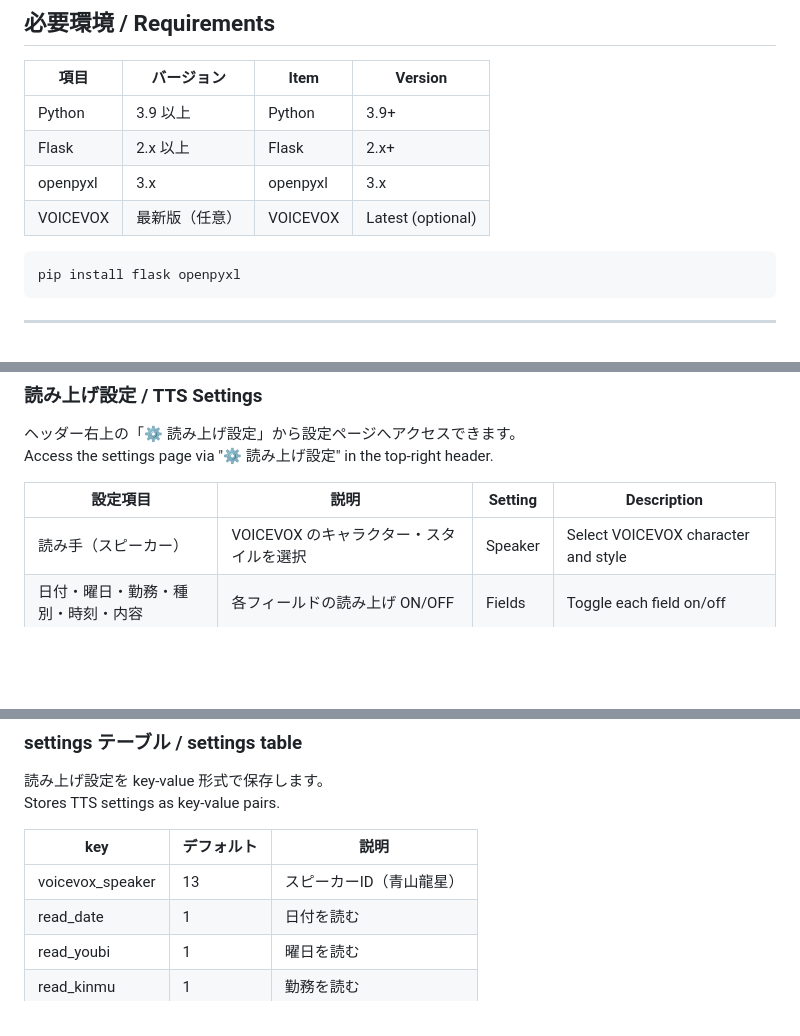
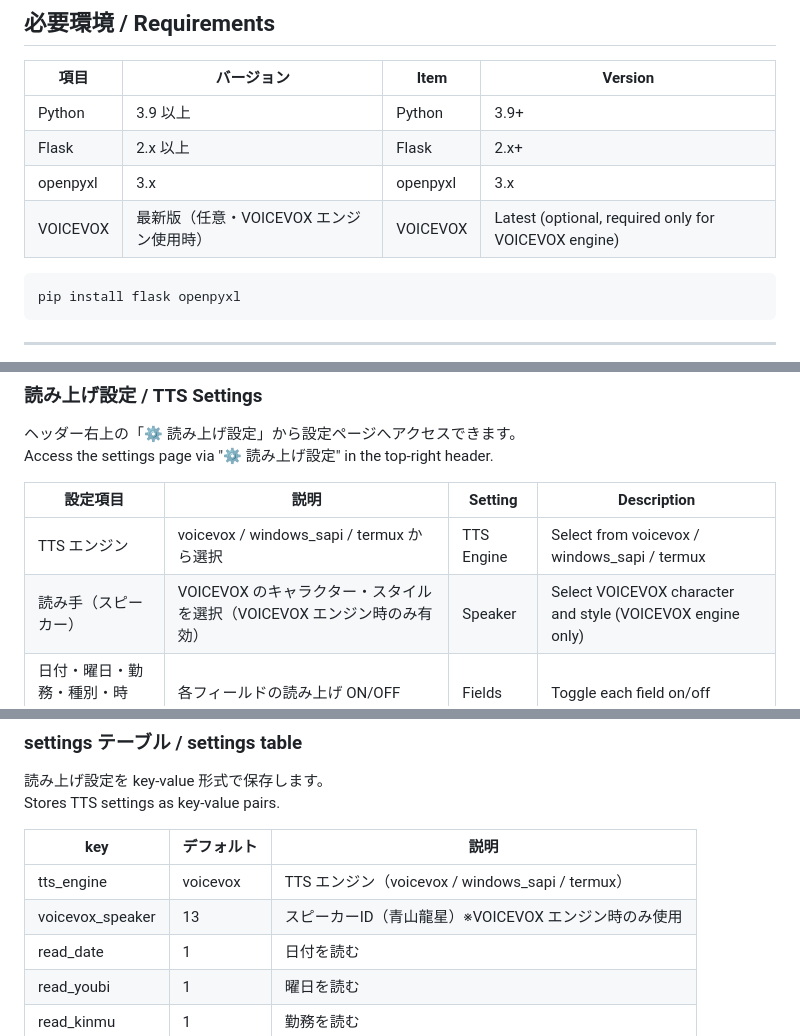
Before and after one commit to d-kawakami/plantapps, a Markdown page: 03_note/README.md, 3 parts joined by grey strips. GitHub-like rendering; blank space fills up the shorter version.

````diff
--- a/03_note/README.md
+++ b/03_note/README.md
@@ -31,7 +31,7 @@ Built with Flask + SQLite; runs smoothly on low-spec devices such as Raspberry P
 | Python | 3.9 以上 | Python | 3.9+ |
 | Flask | 2.x 以上 | Flask | 2.x+ |
 | openpyxl | 3.x | openpyxl | 3.x |
-| VOICEVOX | 最新版（任意） | VOICEVOX | Latest (optional) |
+| VOICEVOX | 最新版（任意・VOICEVOX エンジン使用時） | VOICEVOX | Latest (optional, required only for VOICEVOX engine) |
 
 ```bash
 pip install flask openpyxl
@@ -105,7 +149,8 @@ Access the settings page via "⚙ 読み上げ設定" in the top-right header.
 
 | 設定項目 | 説明 | Setting | Description |
 |---------|------|---------|-------------|
-| 読み手（スピーカー） | VOICEVOX のキャラクター・スタイルを選択 | Speaker | Select VOICEVOX character and style |
+| TTS エンジン | voicevox / windows_sapi / termux から選択 | TTS Engine | Select from voicevox / windows_sapi / termux |
+| 読み手（スピーカー） | VOICEVOX のキャラクター・スタイルを選択（VOICEVOX エンジン時のみ有効） | Speaker | Select VOICEVOX character and style (VOICEVOX engine only) |
 | 日付・曜日・勤務・種別・時刻・内容 | 各フィールドの読み上げ ON/OFF | Fields | Toggle each field on/off |
 | 項目名（ラベル）を読む | 「種別、」「時刻、」などの前置きを読む/読まない | Labels | Toggle field name prefixes (e.g. "種別、") |
 
@@ -179,7 +224,8 @@ Stores TTS settings as key-value pairs.
 
 | key | デフォルト | 説明 |
 |-----|-----------|------|
-| voicevox_speaker | 13 | スピーカーID（青山龍星） |
+| tts_engine | voicevox | TTS エンジン（voicevox / windows_sapi / termux） |
+| voicevox_speaker | 13 | スピーカーID（青山龍星）※VOICEVOX エンジン時のみ使用 |
 | read_date | 1 | 日付を読む |
 | read_youbi | 1 | 曜日を読む |
 | read_kinmu | 1 | 勤務を読む |
````
Also changed, not shown: other parts of 03_note/README.md (+61 -12 lines).
